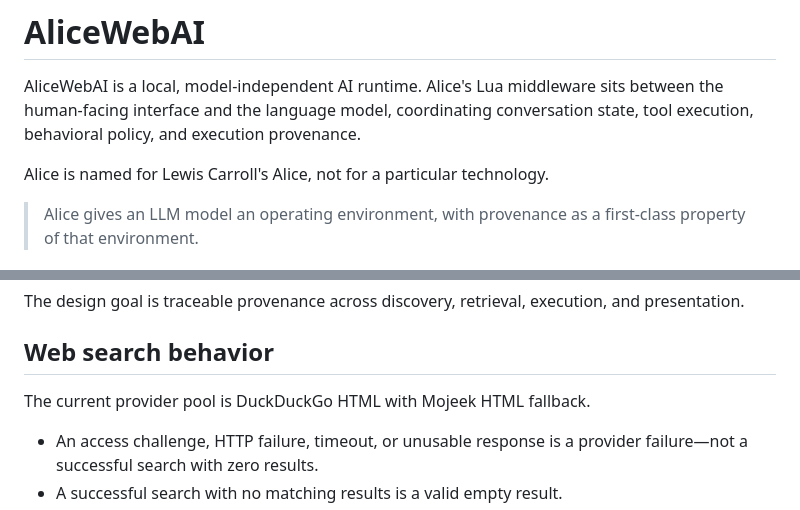
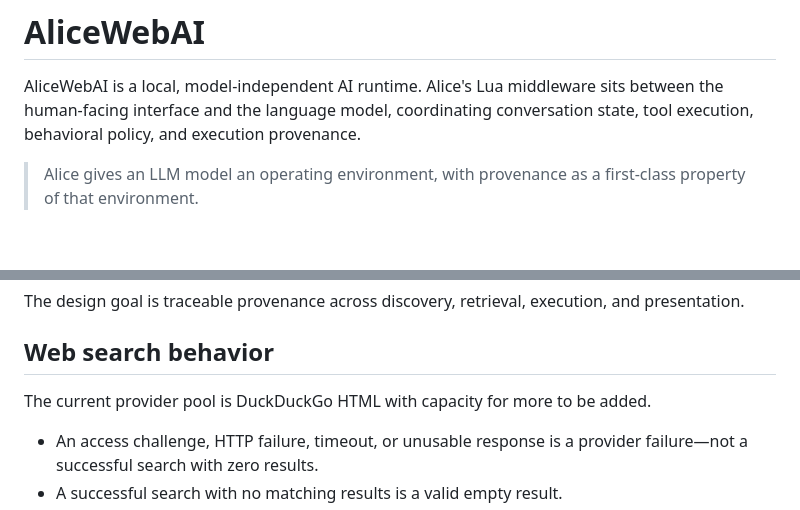
Before and after one commit to OverrideDeveloper/AliceWebAI, a Markdown page: Readme.md, 2 parts joined by grey strips. Drawn GitHub-style; blank space fills up the shorter version.

Commit message:
readme tweaks

```diff
--- a/Readme.md
+++ b/Readme.md
@@ -1,8 +1,6 @@
 # AliceWebAI
 
 AliceWebAI is a local, model-independent AI runtime. Alice's Lua middleware sits between the human-facing interface and the language model, coordinating conversation state, tool execution, behavioral policy, and execution provenance.
-
-Alice is named for Lewis Carroll's Alice, not for a particular technology.
 
 > Alice gives an LLM model an operating environment, with provenance as a first-class property of that environment.
 
@@ -181,7 +179,7 @@ The design goal is traceable provenance across discovery, retrieval, execution,
 
 ## Web search behavior
 
-The current provider pool is DuckDuckGo HTML with Mojeek HTML fallback.
+The current provider pool is DuckDuckGo HTML with capacity for more to be added.
 
 - An access challenge, HTTP failure, timeout, or unusable response is a provider failure—not a successful search with zero results.
 - A successful search with no matching results is a valid empty result.
```
Also changed, not shown: other parts of Readme.md (+5 -5 lines).
